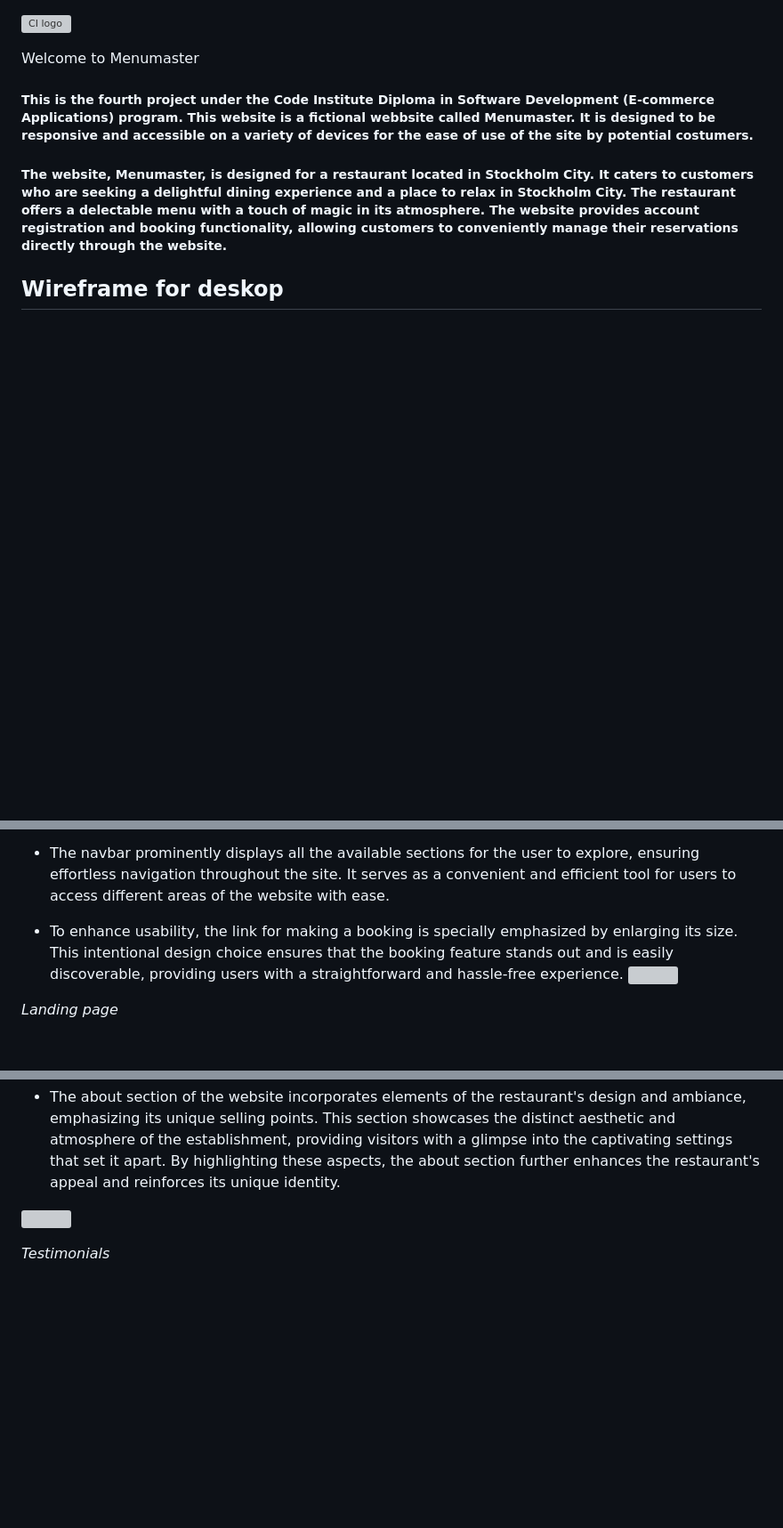
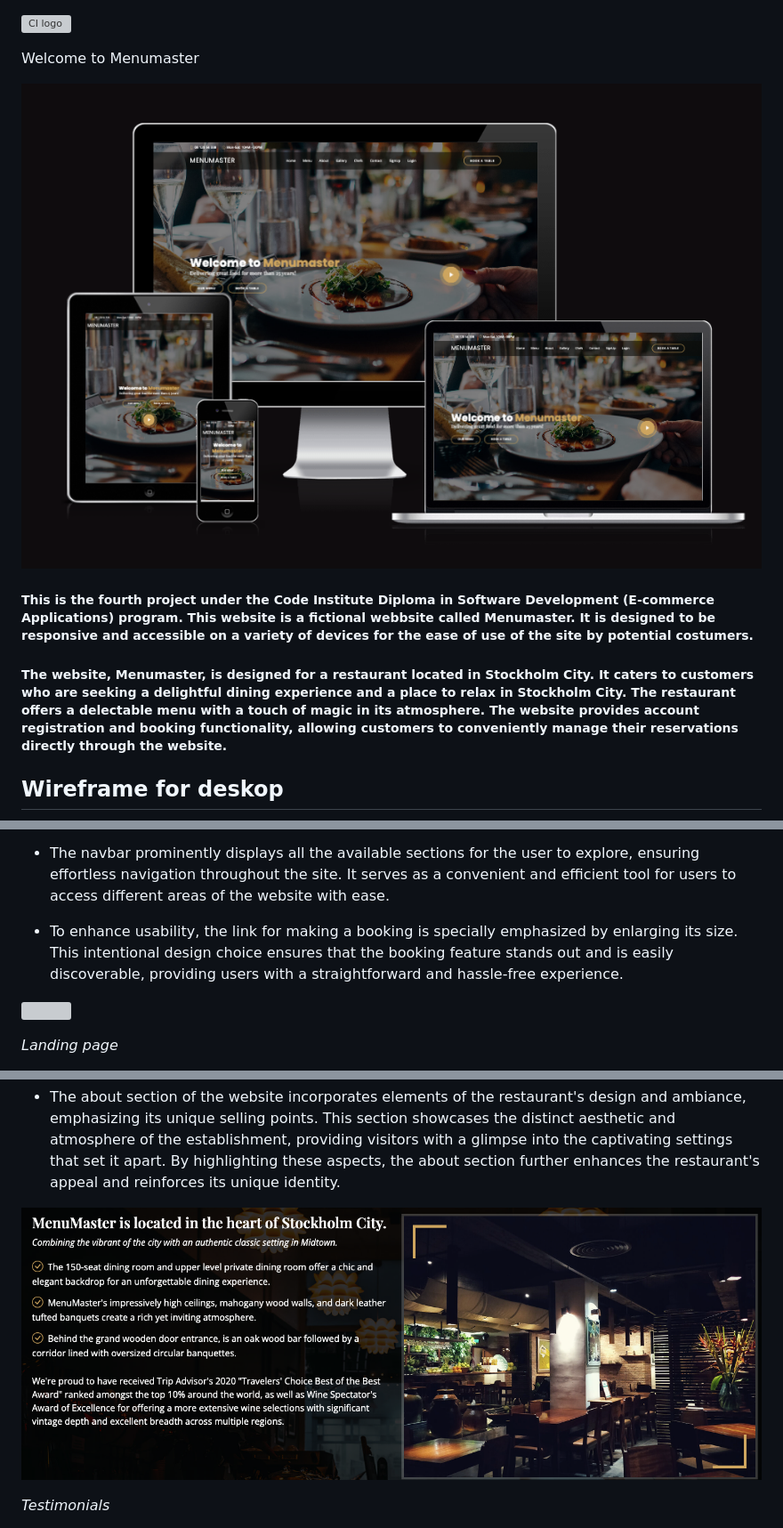
Before and after one commit to Meyaal/Dine, a Markdown page: README.md, 3 parts joined by grey strips. Shown: that part at 89% size. Rendered like a GitHub page; pictures changed too: docs/Skärmavbild 2023-07-04 kl. 15.06.48.png (added), docs/about.png (added); blank space fills up the shorter version; grey boxes are pictures that could not be loaded.

```diff
--- a/README.md
+++ b/README.md
@@ -1,6 +1,9 @@
 ![CI logo](https://codeinstitute.s3.amazonaws.com/fullstack/ci_logo_small.png)
 
 Welcome to Menumaster
+
+![alt text](docs/Ska%CC%88rmavbild%202023-07-04%20kl.%2015.06.48.png)
+
 
 ##### This is the fourth project under the Code Institute Diploma in Software Development (E-commerce Applications) program. This website is a fictional webbsite called Menumaster. It is designed to be responsive and accessible on a variety of devices for the ease of use of the site by potential costumers.
 
@@ -89,9 +92,8 @@ The website features an elegant black color scheme, creating a sophisticated atm
 
 * The navbar prominently displays all the available sections for the user to explore, ensuring effortless navigation throughout the site. It serves as a convenient and efficient tool for users to access different areas of the website with ease.
 
+* To enhance usability, the link for making a booking is specially emphasized by enlarging its size. This intentional design choice ensures that the booking feature stands out and is easily discoverable, providing users with a straightforward and hassle-free experience.
 
-
-* To enhance usability, the link for making a booking is specially emphasized by enlarging its size. This intentional design choice ensures that the booking feature stands out and is easily discoverable, providing users with a straightforward and hassle-free experience.
 ![](docs/navbar.png)
 
 
@@ -113,7 +115,7 @@ The website features an elegant black color scheme, creating a sophisticated atm
 
 * The about section of the website incorporates elements of the restaurant's design and ambiance, emphasizing its unique selling points. This section showcases the distinct aesthetic and atmosphere of the establishment, providing visitors with a glimpse into the captivating settings that set it apart. By highlighting these aspects, the about section further enhances the restaurant's appeal and reinforces its unique identity.
 
-![](docs/png)
+![](docs/about.png)
 
 *Testimonials*
 
```
Also changed, not shown: other parts of README.md (+21 -5 lines), docs/TESTING.MD (deleted, +0 -4 lines), docs/Skärmavbild 2023-06-11 kl. 09.25.48.png (added), docs/info.png, 1 other file.
